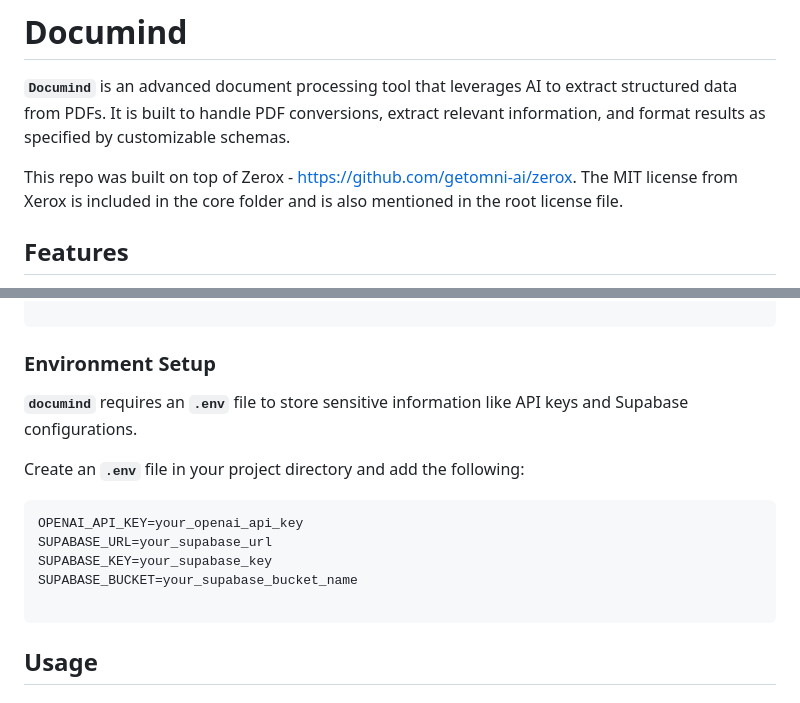
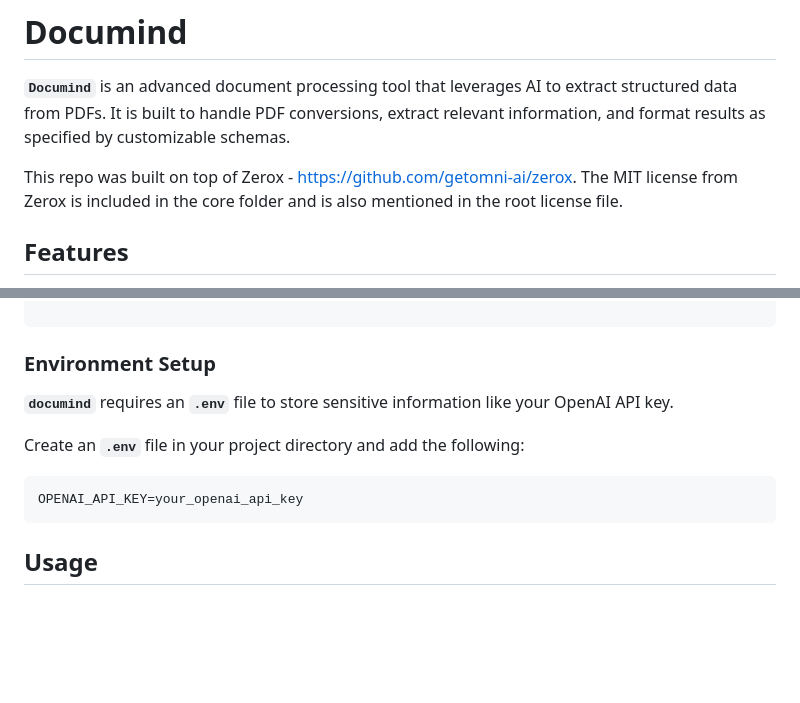
Before and after one commit to bakerdas1/neopxl-ai, a Markdown page: README.md, 2 parts joined by grey strips. GitHub-like rendering; blank space fills up the shorter version.

Commit message:
Updated env values in readme

````diff
--- a/README.md
+++ b/README.md
@@ -2,7 +2,7 @@
 
 **`Documind`** is an advanced document processing tool that leverages AI to extract structured data from PDFs. It is built to handle PDF conversions, extract relevant information, and format results as specified by customizable schemas.
 
-This repo was built on top of Zerox - https://github.com/getomni-ai/zerox. The MIT license from Xerox is included in the core folder and is also mentioned in the root license file.
+This repo was built on top of Zerox - https://github.com/getomni-ai/zerox. The MIT license from Zerox is included in the core folder and is also mentioned in the root license file.
 
 ## **Features**
 
@@ -53,16 +53,12 @@ npm install documind
 
 ### **Environment Setup**
 
-**`documind`** requires an **`.env`** file to store sensitive information like API keys and Supabase configurations.
+**`documind`** requires an **`.env`** file to store sensitive information like your OpenAI API key.
 
 Create an **`.env`** file in your project directory and add the following:
 
 ```bash
 OPENAI_API_KEY=your_openai_api_key
-SUPABASE_URL=your_supabase_url
-SUPABASE_KEY=your_supabase_key
-SUPABASE_BUCKET=your_supabase_bucket_name
-
 ```
 
 ## **Usage**
````
